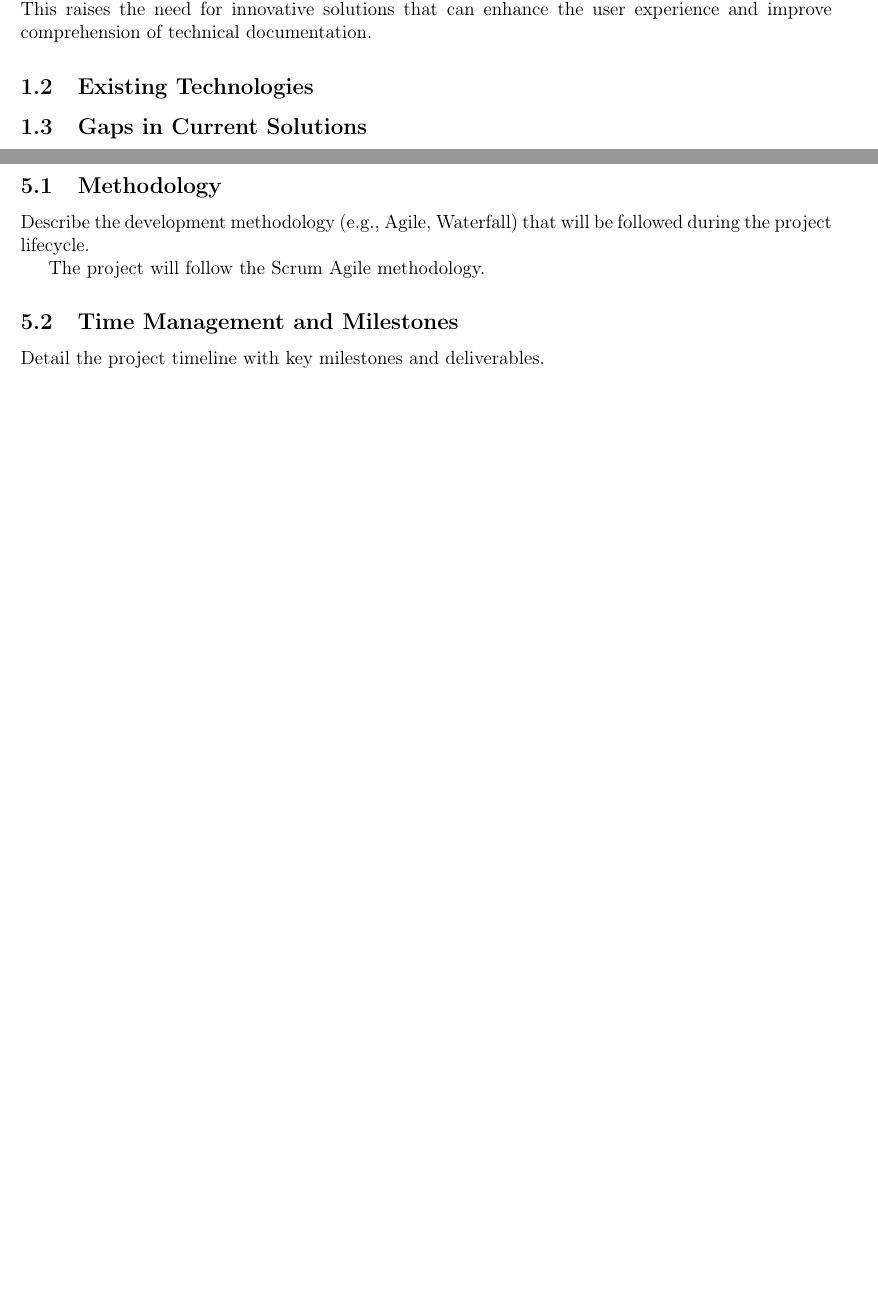
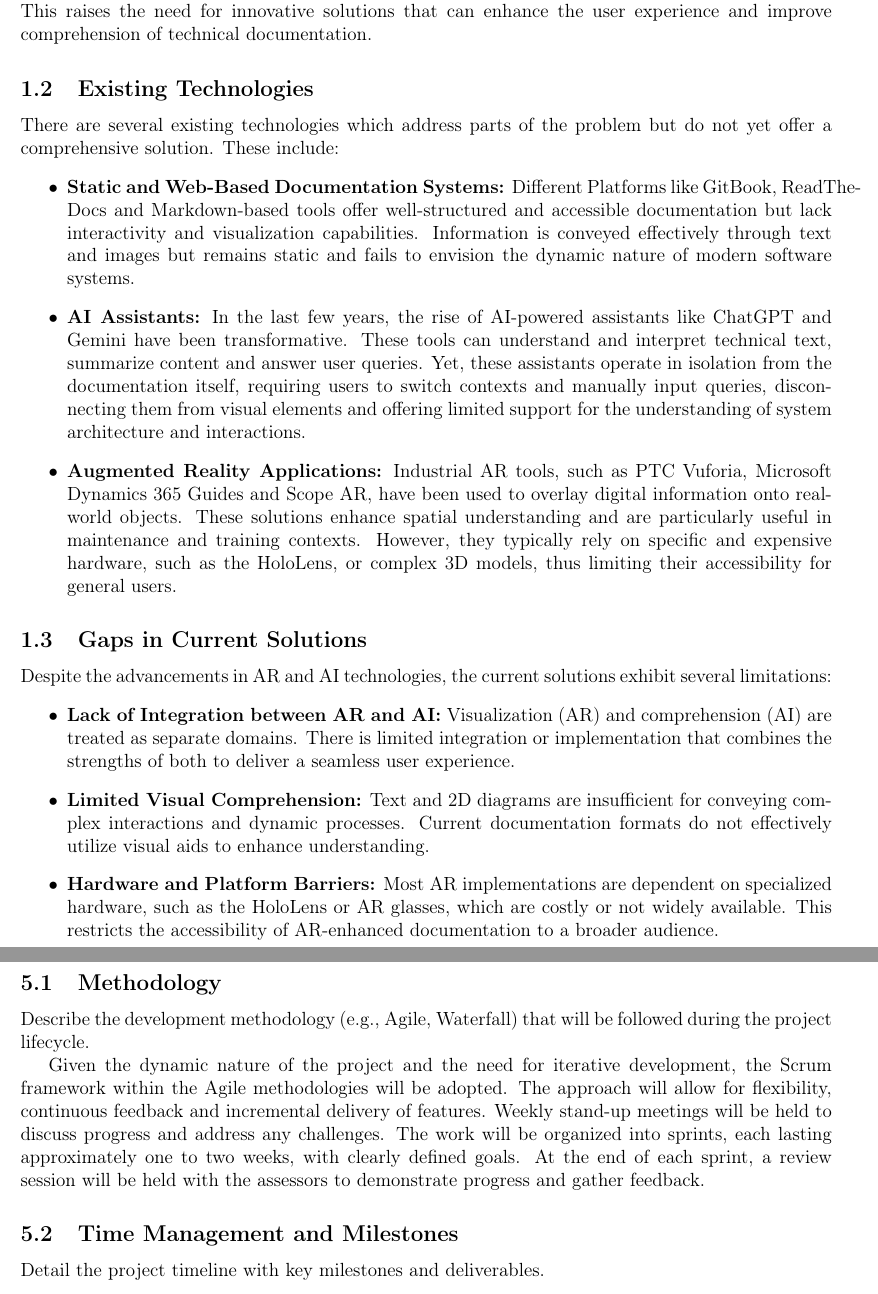
Before and after one commit to anibitri/IBM_Project, a LaTeX document (deliverables/ProjectSpec.tex): two parts of pages 2 and 4 of 4 before the commit and two parts of pages 2 and 5 of 5 after it, joined at a grey line, cut so that both start at the same text, the shorter picture padded with empty space. Compiled offline with pdfLaTeX.

Commit message:
Finished Problem Statement and Methodolody

```diff
--- a/deliverables/ProjectSpec.tex
+++ b/deliverables/ProjectSpec.tex
@@ -27,7 +27,28 @@
 
     \subsection{Existing Technologies}
 
-
+    There are several existing technologies which address parts of the problem but do not yet offer a comprehensive solution. These include:
+        \begin{itemize}
+            \item \textbf{Static and Web-Based Documentation Systems:}
+                Different Platforms like GitBook, ReadTheDocs and Markdown-based tools offer well-structured and accessible documentation but lack interactivity and visualization capabilities. Information is conveyed effectively through text and images
+                but remains static and fails to envision the dynamic nature of modern software systems.
+            \item \textbf{AI Assistants:}
+                In the last few years, the rise of AI-powered assistants like ChatGPT and Gemini have been transformative. These tools can understand and interpret technical text, summarize content and answer user queries. Yet, these
+                assistants operate in isolation from the documentation itself, requiring users to switch contexts and manually input queries, disconnecting them from visual elements and offering limited support for the understanding of
+                system architecture and interactions.
+            \item \textbf{Augmented Reality Applications:}
+                Industrial AR tools, such as PTC Vuforia, Microsoft Dynamics 365 Guides and Scope AR, have been used to overlay digital information onto real-world objects. These solutions enhance spatial understanding and are particularly useful in maintenance
+                and training contexts. However, they typically rely on specific and expensive hardware, such as the HoloLens, or complex 3D models, thus limiting their accessibility for general users.
+        \end{itemize}
 
     \subsection{Gaps in Current Solutions}
 
+        Despite the advancements in AR and AI technologies, the current solutions exhibit several limitations:
+        \begin{itemize}
+            \item \textbf{Lack of Integration between AR and AI:}
+                Visualization (AR) and comprehension (AI) are treated as separate domains. There is limited integration or implementation that combines the strengths of both to deliver a seamless user experience.
+            \item \textbf{Limited Visual Comprehension:}
+                Text and 2D diagrams are insufficient for conveying complex interactions and dynamic processes. Current documentation formats do not effectively utilize visual aids to enhance understanding.
+            \item \textbf{Hardware and Platform Barriers:}
+                Most AR implementations are dependent on specialized hardware, such as the HoloLens or AR glasses, which are costly or not widely available. This restricts the accessibility of AR-enhanced documentation to a broader audience.
+        \end{itemize}
@@ -123,7 +152,9 @@ Provide a high-level overview of the system architecture. Include diagrams where
     \subsection{Methodology}
     Describe the development methodology (e.g., Agile, Waterfall) that will be followed during the project lifecycle.
 
-    The project will follow the Scrum Agile methodology.
+    Given the dynamic nature of the project and the need for iterative development, the Scrum framework within the Agile methodologies will be adopted. The approach will allow for flexibility, continuous feedback
+    and incremental delivery of features. Weekly stand-up meetings will be held to discuss progress and address any challenges. The work will be organized into sprints, each lasting approximately one to two weeks,
+    with clearly defined goals. At the end of each sprint, a review session will be held with the assessors to demonstrate progress and gather feedback.
 
     \subsection{Time Management and Milestones}
     Detail the project timeline with key milestones and deliverables.
```
Also changed, not shown: deliverables/ProjectSpec.tex (16 more changed lines).
